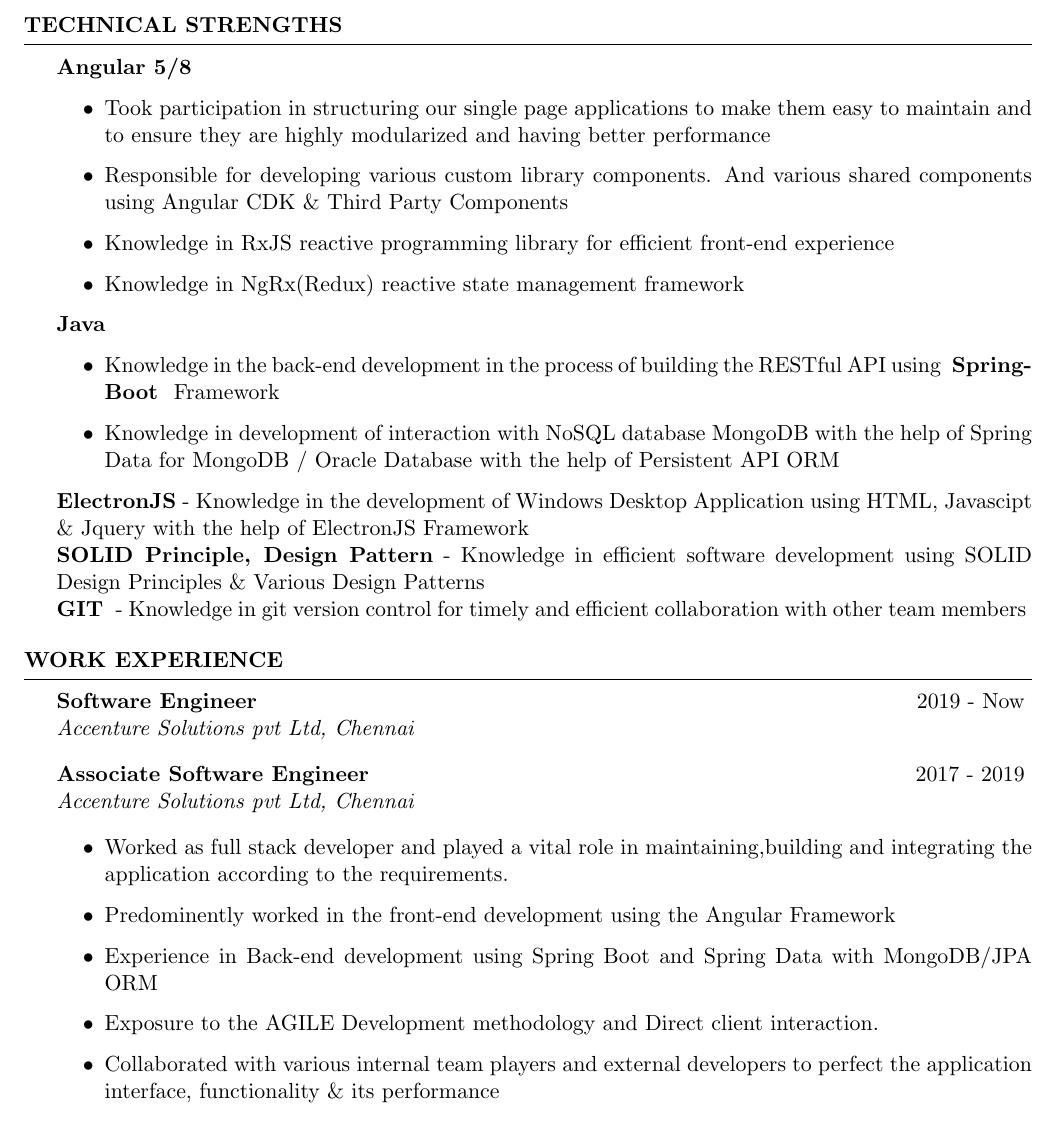
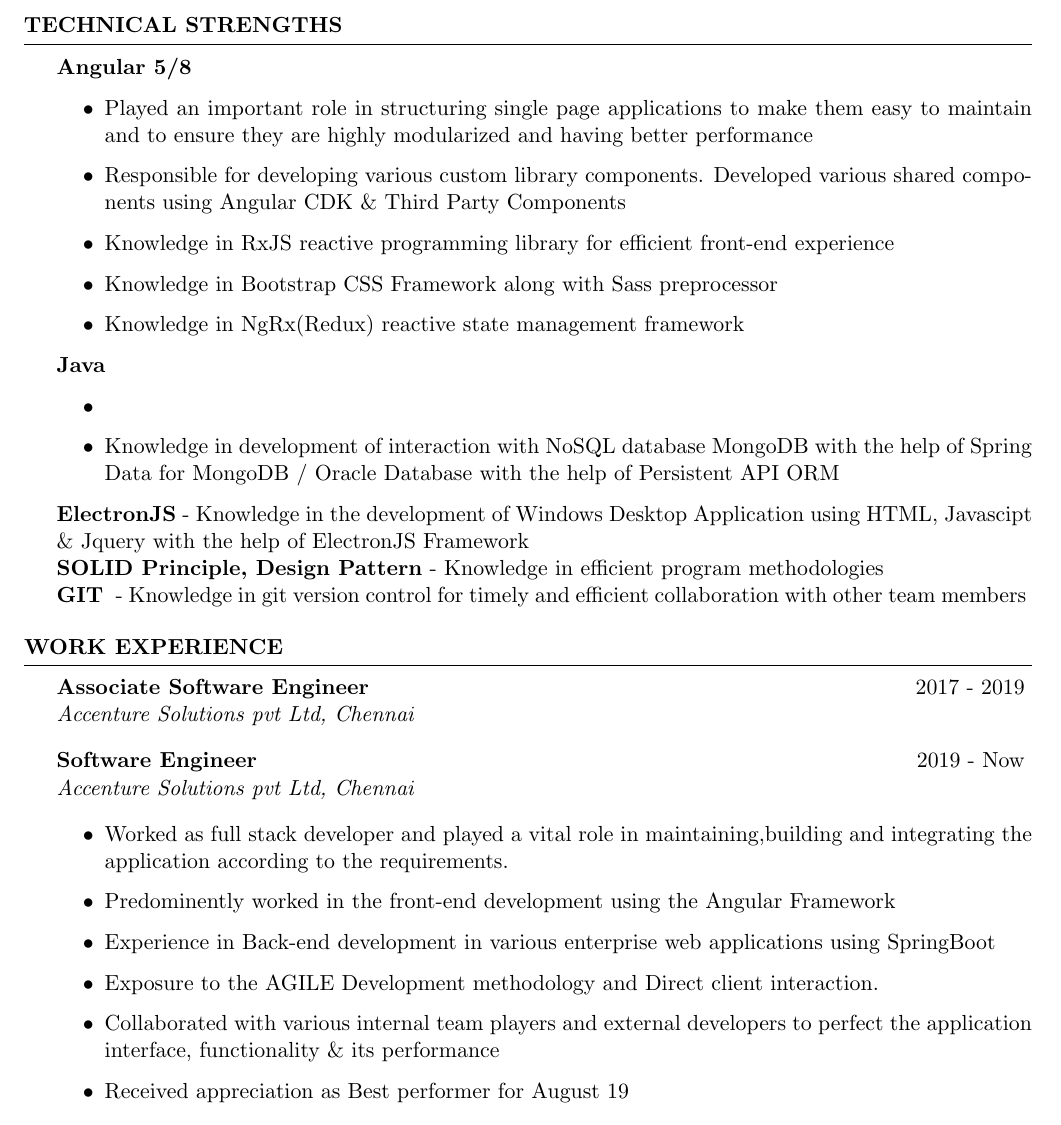
Before and after one commit to abhilashmaipady/R-sum---Abhilash, a LaTeX CV (Resume_for_Frehers.tex): part of the page, cut so that both start at the same text. Compiled offline with pdfLaTeX.

Commit message:
Final -2

```diff
--- a/Resume_for_Frehers.tex
+++ b/Resume_for_Frehers.tex
@@ -26,10 +26,10 @@
 \newcommand{\tab}[1]{\hspace{.2667\textwidth}\rlap{#1}}
 \newcommand{\itab}[1]{\hspace{0em}\rlap{#1}}
 \name{ABHILASH L} % Your name
-\address{Nikunjam (H), Maipady (P.O), Kasaragod, Kerala} % Your address
-%\address{123 Pleasant Lane \\ City, State 12345} % Your secondary addess (optional)
+% Your address
 \address{8289828624 \\ 7907301172 \\ abhilashmaipady@gmail.com} % Your phone number and email
 \address{www.linkedin.com/in/abhilash-l-57a339105 \\ github.com/abhilashmaipady}
+\address{Nikunjam (H), Maipady (P.O), Kasaragod, Kerala}
 \begin{document}
 
 %----------------------------------------------------------------------------------------
@@ -58,20 +58,21 @@
 \begin{rSection}{Technical Strengths}
 {\bf Angular 5/8}
 \begin{itemize}
-    \item Took participation in structuring our single page applications to make them easy to maintain and to ensure they are highly modularized and having better performance
-    \item Responsible for developing various custom library components. And various shared components using Angular CDK \& Third Party Components
+    \item Played an important role in structuring single page applications to make them easy to maintain and to ensure they are highly modularized and having better performance
+    \item Responsible for developing various custom library components. Developed various shared components using Angular CDK \& Third Party Components
     \item Knowledge in RxJS reactive programming library for efficient front-end experience
+    \item Knowledge in Bootstrap CSS Framework along with Sass preprocessor
    \item Knowledge in NgRx(Redux) reactive state management framework
 \end{itemize}
 
 {\bf Java}
 \begin{itemize}
-    \item Knowledge in the back-end development in the process of building the RESTful API using \textbf{ SpringBoot } Framework
+    \item
     \item Knowledge in  development of interaction with NoSQL database MongoDB with the help of Spring Data for MongoDB / Oracle Database with the help of Persistent API ORM
 \end{itemize}
 {\bf ElectronJS} - {Knowledge in the development of Windows Desktop Application using HTML, Javascipt \& Jquery with the help of ElectronJS Framework }
         \newline
-{\bf SOLID Principle, Design Pattern} - {Knowledge in efficient software development using SOLID Design Principles \& Various Design Patterns}
+{\bf SOLID Principle, Design Pattern} - {Knowledge in efficient program methodologies}
 \\
 {\bf GIT } - {Knowledge in git version control for timely and efficient collaboration with other team members }
 \end{rSection}
@@ -82,17 +83,17 @@
 %----------------------------------------------------------------------------------------
 
 \begin{rSection}{Work Experience}
-
+\begin{rSubsection}{Associate Software Engineer}{2017 - 2019}{Accenture Solutions pvt Ltd, Chennai}{}
+\end{rSubsection}
 \begin{rSubsection}{Software Engineer}{2019 - Now}{Accenture Solutions pvt Ltd, Chennai}{}
-\end{rSubsection}
-\begin{rSubsection}{Associate Software Engineer}{2017 - 2019}{Accenture Solutions pvt Ltd, Chennai}{}
 \end{rSubsection}
 \begin{itemize}
     \item Worked as full stack developer and played a vital role in maintaining,building and integrating the application according to the requirements.
     \item Predominently worked in the front-end development using the Angular Framework
-    \item Experience in Back-end development using Spring Boot and Spring Data with MongoDB/JPA ORM
+    \item Experience in Back-end development in various enterprise web applications using SpringBoot
     \item Exposure to the AGILE Development methodology and Direct client interaction.
     \item Collaborated with various internal team players and external developers to perfect the application interface, functionality \& its performance
+    \item Received appreciation as Best performer for August 19
 \end{itemize}
 
 \end{rSection}
```
